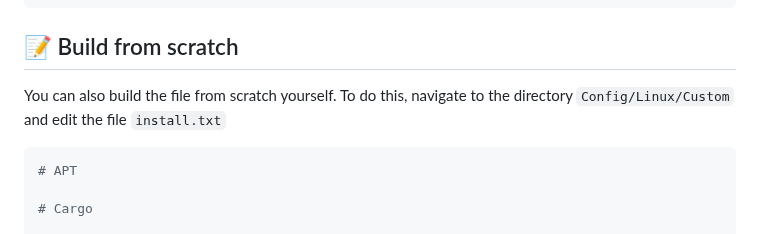
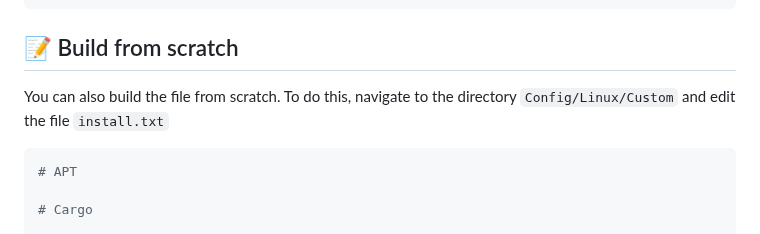
Before and after one commit to Jarl-Bjoern/Yggdrasil, a Markdown page: README.md, the part around the change. GitHub-like rendering.

````diff
--- a/README.md
+++ b/README.md
@@ -536,7 +536,7 @@ https://addons.mozilla.org/android/downloads/file/3616824/foxyproxy_standard-7.5
 
 <a name="custom_install_II"></a>
 ## 📝 Build from scratch
-You can also build the file from scratch yourself. To do this, navigate to the directory `Config/Linux/Custom` and edit the file `install.txt`
+You can also build the file from scratch. To do this, navigate to the directory `Config/Linux/Custom` and edit the file `install.txt`
 ```bash
 # APT
 
````
